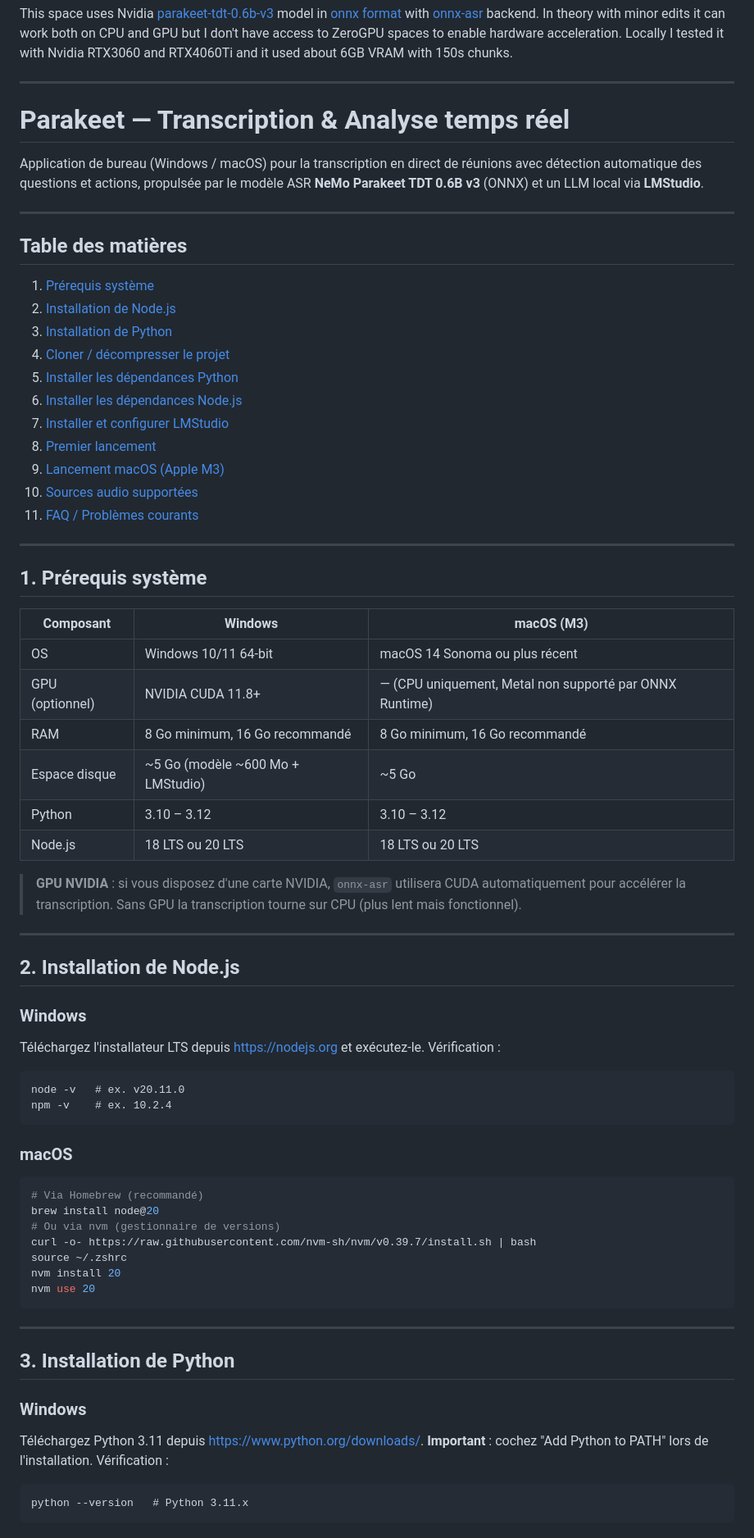
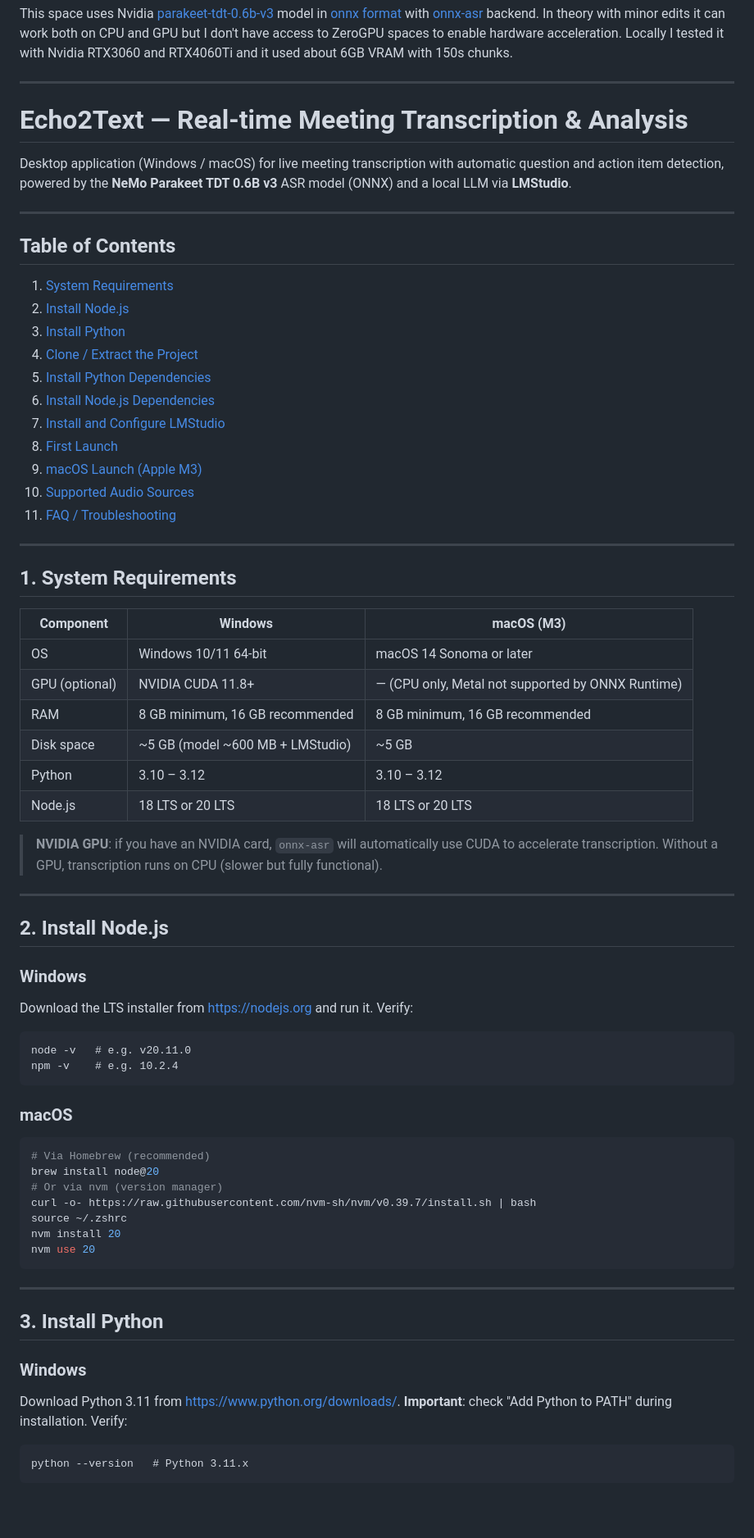
Before and after one commit to bguedes/Echo2Text, a Markdown page: README.md, the part around one of its changes. Shown at 82% size. GitHub-like rendering; blank space fills up the shorter version.

````diff
--- a/README.md
+++ b/README.md
@@ -24,58 +24,58 @@ Locally I tested it with Nvidia RTX3060 and RTX4060Ti and it used about 6GB VRAM
 
 ---
 
-# Parakeet — Transcription & Analyse temps réel
+# Echo2Text — Real-time Meeting Transcription & Analysis
 
-Application de bureau (Windows / macOS) pour la transcription en direct de réunions avec détection automatique des questions et actions, propulsée par le modèle ASR **NeMo Parakeet TDT 0.6B v3** (ONNX) et un LLM local via **LMStudio**.
+Desktop application (Windows / macOS) for live meeting transcription with automatic question and action item detection, powered by the **NeMo Parakeet TDT 0.6B v3** ASR model (ONNX) and a local LLM via **LMStudio**.
 
 ---
 
-## Table des matières
+## Table of Contents
 
-1. [Prérequis système](#1-prérequis-système)
-2. [Installation de Node.js](#2-installation-de-nodejs)
-3. [Installation de Python](#3-installation-de-python)
-4. [Cloner / décompresser le projet](#4-cloner--décompresser-le-projet)
-5. [Installer les dépendances Python](#5-installer-les-dépendances-python)
-6. [Installer les dépendances Node.js](#6-installer-les-dépendances-nodejs)
-7. [Installer et configurer LMStudio](#7-installer-et-configurer-lmstudio)
-8. [Premier lancement](#8-premier-lancement)
-9. [Lancement macOS (Apple M3)](#9-lancement-macos-apple-m3)
-10. [Sources audio supportées](#10-sources-audio-supportées)
-11. [FAQ / Problèmes courants](#11-faq--problèmes-courants)
+1. [System Requirements](#1-system-requirements)
+2. [Install Node.js](#2-install-nodejs)
+3. [Install Python](#3-install-python)
+4. [Clone / Extract the Project](#4-clone--extract-the-project)
+5. [Install Python Dependencies](#5-install-python-dependencies)
+6. [Install Node.js Dependencies](#6-install-nodejs-dependencies)
+7. [Install and Configure LMStudio](#7-install-and-configure-lmstudio)
+8. [First Launch](#8-first-launch)
+9. [macOS Launch (Apple M3)](#9-macos-launch-apple-m3)
+10. [Supported Audio Sources](#10-supported-audio-sources)
+11. [FAQ / Troubleshooting](#11-faq--troubleshooting)
 
 ---
 
-## 1. Prérequis système
+## 1. System Requirements
 
-| Composant | Windows | macOS (M3) |
+| Component | Windows | macOS (M3) |
 |-----------|---------|------------|
-| OS | Windows 10/11 64-bit | macOS 14 Sonoma ou plus récent |
-| GPU (optionnel) | NVIDIA CUDA 11.8+ | — (CPU uniquement, Metal non supporté par ONNX Runtime) |
-| RAM | 8 Go minimum, 16 Go recommandé | 8 Go minimum, 16 Go recommandé |
-| Espace disque | ~5 Go (modèle ~600 Mo + LMStudio) | ~5 Go |
+| OS | Windows 10/11 64-bit | macOS 14 Sonoma or later |
+| GPU (optional) | NVIDIA CUDA 11.8+ | — (CPU only, Metal not supported by ONNX Runtime) |
+| RAM | 8 GB minimum, 16 GB recommended | 8 GB minimum, 16 GB recommended |
+| Disk space | ~5 GB (model ~600 MB + LMStudio) | ~5 GB |
 | Python | 3.10 – 3.12 | 3.10 – 3.12 |
-| Node.js | 18 LTS ou 20 LTS | 18 LTS ou 20 LTS |
+| Node.js | 18 LTS or 20 LTS | 18 LTS or 20 LTS |
 
-> **GPU NVIDIA** : si vous disposez d'une carte NVIDIA, `onnx-asr` utilisera CUDA automatiquement pour accélérer la transcription. Sans GPU la transcription tourne sur CPU (plus lent mais fonctionnel).
+> **NVIDIA GPU**: if you have an NVIDIA card, `onnx-asr` will automatically use CUDA to accelerate transcription. Without a GPU, transcription runs on CPU (slower but fully functional).
 
 ---
 
-## 2. Installation de Node.js
+## 2. Install Node.js
 
 ### Windows
-Téléchargez l'installateur LTS depuis [https://nodejs.org](https://nodejs.org) et exécutez-le.
-Vérification :
+Download the LTS installer from [https://nodejs.org](https://nodejs.org) and run it.
+Verify:
 ```cmd
-node -v   # ex. v20.11.0
-npm -v    # ex. 10.2.4
+node -v   # e.g. v20.11.0
+npm -v    # e.g. 10.2.4
 ```
 
 ### macOS
 ```bash
-# Via Homebrew (recommandé)
+# Via Homebrew (recommended)
 brew install node@20
-# Ou via nvm (gestionnaire de versions)
+# Or via nvm (version manager)
 curl -o- https://raw.githubusercontent.com/nvm-sh/nvm/v0.39.7/install.sh | bash
 source ~/.zshrc
 nvm install 20
@@ -84,12 +84,12 @@ nvm use 20
 
 ---
 
-## 3. Installation de Python
+## 3. Install Python
 
 ### Windows
-Téléchargez Python 3.11 depuis [https://www.python.org/downloads/](https://www.python.org/downloads/).
-**Important** : cochez "Add Python to PATH" lors de l'installation.
-Vérification :
+Download Python 3.11 from [https://www.python.org/downloads/](https://www.python.org/downloads/).
+**Important**: check "Add Python to PATH" during installation.
+Verify:
 ```cmd
 python --version   # Python 3.11.x
 ```
````
Also changed, not shown: other parts of README.md (+110 -110 lines).
